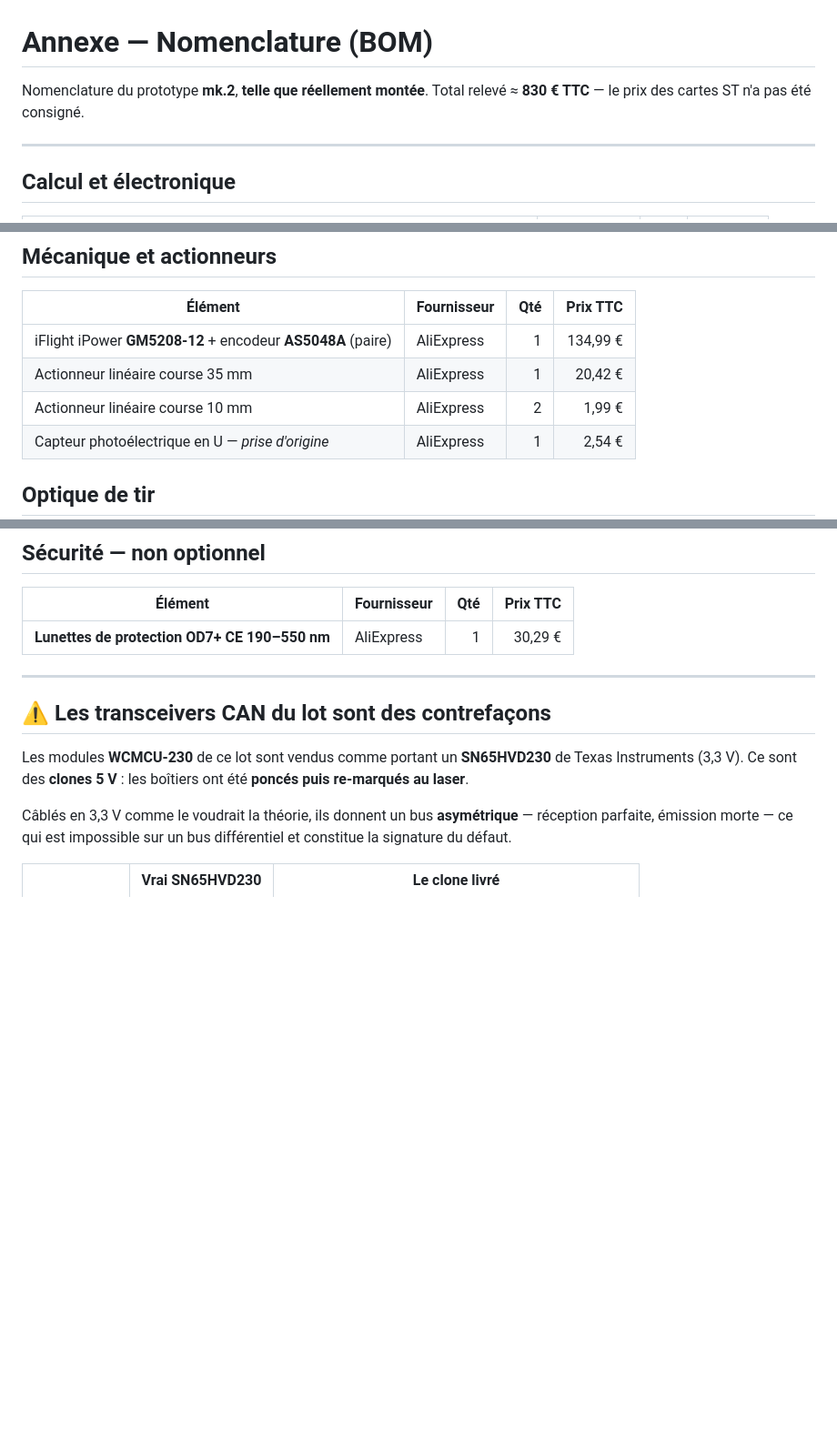
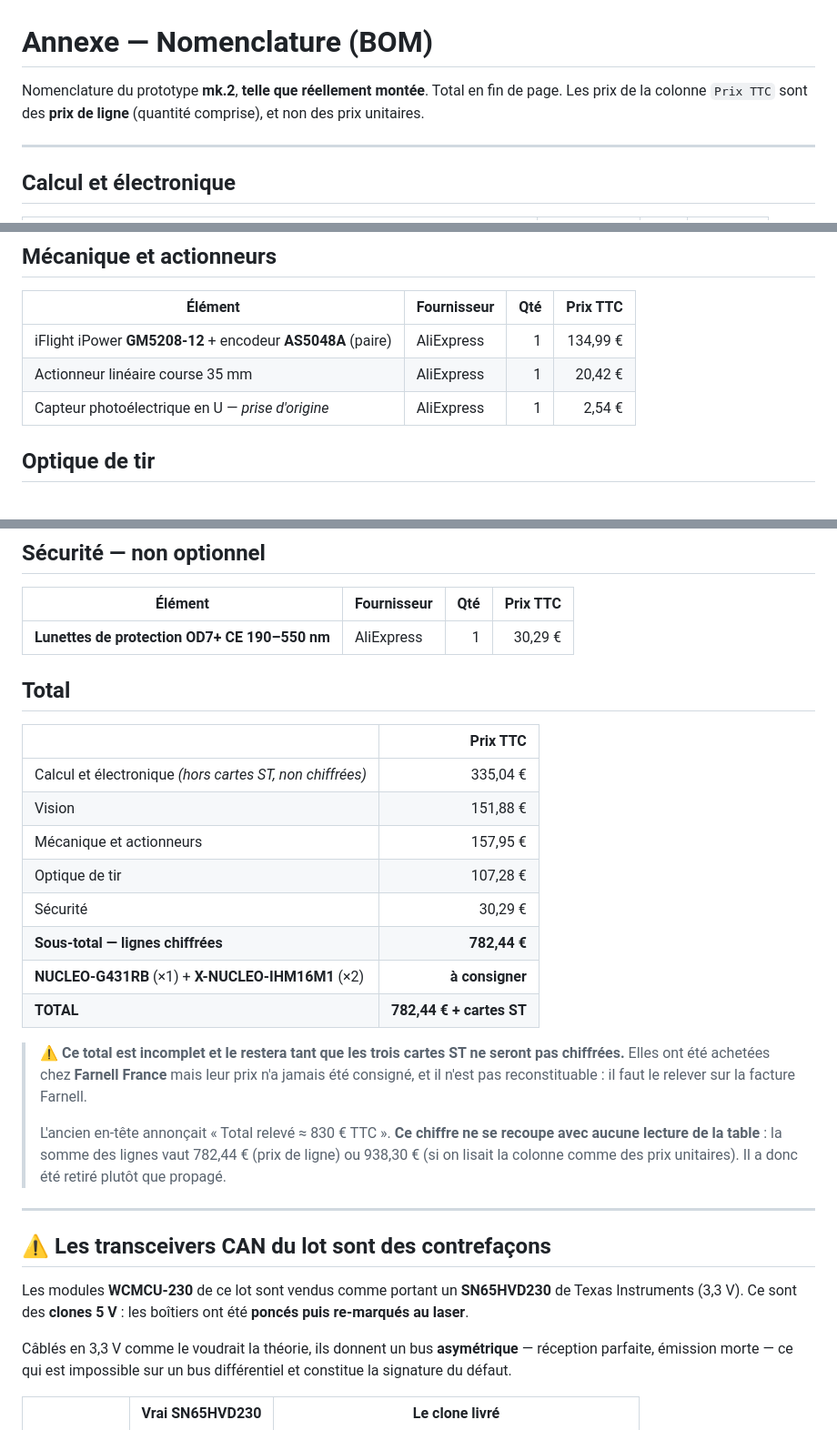
Before and after one commit to hytheh/project_vespa, a Markdown page: docs/annexes/bom.md, 3 parts joined by grey strips. Shown at 91% size. Rendered like a GitHub page; blank space fills up the shorter version.

Commit message:
Nomenclature : retirer l'actionneur 10 mm, ajouter un total
- Retire l'actionneur linéaire 10 mm : jamais monté sur le mk.2.
- Ajoute une section « Total » en fin de nomenclature, avec sous-totaux
  par section.
- Retire l'en-tête « Total relevé ≈ 830 € TTC » : ce chiffre ne se recoupe
  avec aucune lecture de la table (782,44 € en prix de ligne, 938,30 € en
  prix unitaires). Explicite au passage que la colonne « Prix TTC » est un
  prix de ligne.

Les trois cartes ST (NUCLEO-G431RB, 2x X-NUCLEO-IHM16M1) restent non
chiffrées : leur prix Farnell France n'est consigné nulle part et le total
est marqué incomplet tant qu'il n'est pas relevé sur la facture.

```diff
--- a/docs/annexes/bom.md
+++ b/docs/annexes/bom.md
@@ -1,7 +1,8 @@
 # Annexe — Nomenclature (BOM)
 
 Nomenclature du prototype **mk.2**, **telle que réellement montée**.
-Total relevé ≈ **830 € TTC** — le prix des cartes ST n'a pas été consigné.
+Total en fin de page. Les prix de la colonne `Prix TTC` sont des **prix de ligne**
+(quantité comprise), et non des prix unitaires.
 
 ---
 
@@ -35,7 +36,6 @@ Total relevé ≈ **830 € TTC** — le prix des cartes ST n'a pas été consig
 |---|---|---:|---:|
 | iFlight iPower **GM5208-12** + encodeur **AS5048A** (paire) | AliExpress | 1 | 134,99 € |
 | Actionneur linéaire course 35 mm | AliExpress | 1 | 20,42 € |
-| Actionneur linéaire course 10 mm | AliExpress | 2 | 1,99 € |
 | Capteur photoélectrique en U — *prise d'origine* | AliExpress | 1 | 2,54 € |
 
 ## Optique de tir
@@ -50,6 +50,28 @@ Total relevé ≈ **830 € TTC** — le prix des cartes ST n'a pas été consig
 | Élément | Fournisseur | Qté | Prix TTC |
 |---|---|---:|---:|
 | **Lunettes de protection OD7+ CE 190–550 nm** | AliExpress | 1 | 30,29 € |
+
+## Total
+
+| | Prix TTC |
+|---|---:|
+| Calcul et électronique *(hors cartes ST, non chiffrées)* | 335,04 € |
+| Vision | 151,88 € |
+| Mécanique et actionneurs | 157,95 € |
+| Optique de tir | 107,28 € |
+| Sécurité | 30,29 € |
+| **Sous-total — lignes chiffrées** | **782,44 €** |
+| **NUCLEO-G431RB** (×1) + **X-NUCLEO-IHM16M1** (×2) | **à consigner** |
+| **TOTAL** | **782,44 € + cartes ST** |
+
+> ⚠️ **Ce total est incomplet et le restera tant que les trois cartes ST ne seront pas
+> chiffrées.** Elles ont été achetées chez **Farnell France** mais leur prix n'a jamais été
+> consigné, et il n'est pas reconstituable : il faut le relever sur la facture Farnell.
+>
+> L'ancien en-tête annonçait « Total relevé ≈ 830 € TTC ». **Ce chiffre ne se recoupe avec
+> aucune lecture de la table** : la somme des lignes vaut 782,44 € (prix de ligne) ou
+> 938,30 € (si on lisait la colonne comme des prix unitaires). Il a donc été retiré plutôt
+> que propagé.
 
 ---
 
```
